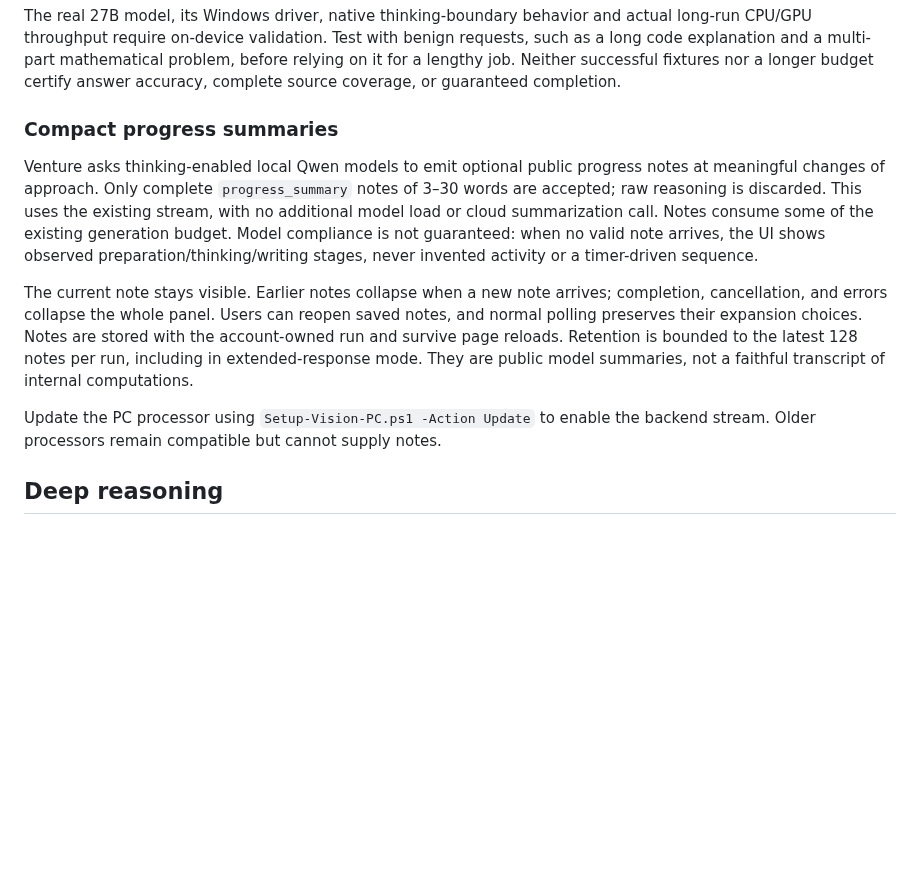
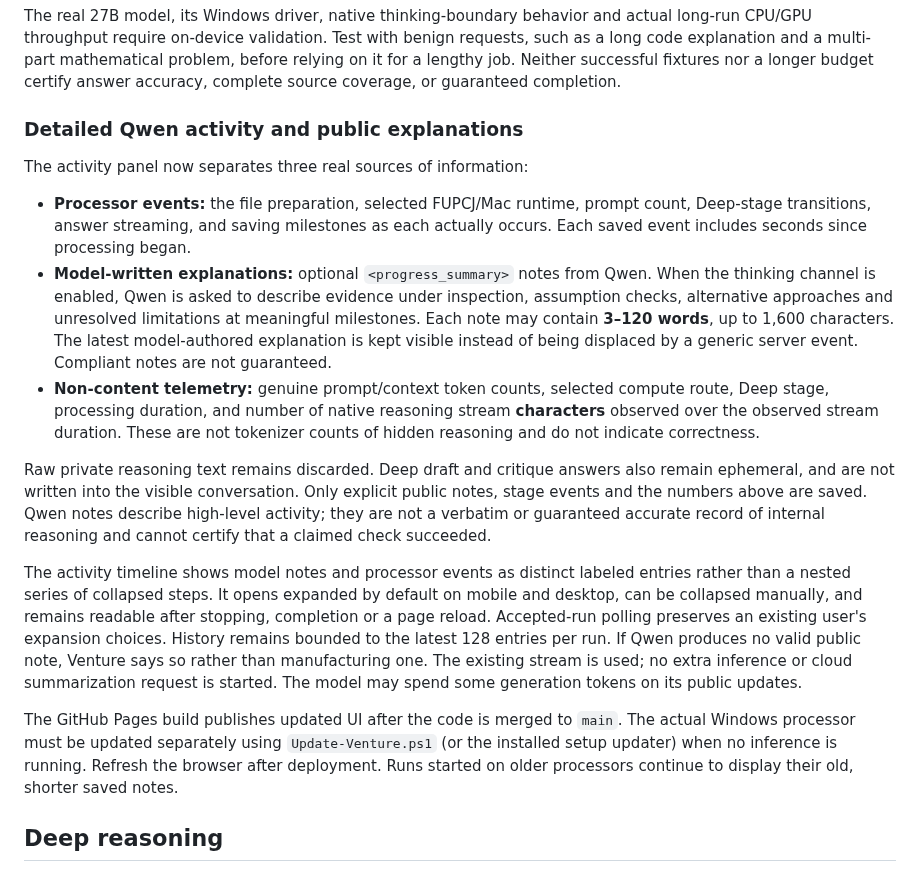
Before and after one commit to JRDN-R/vision, a Markdown page: docs/qwen-ultra.md, the part around the change. Rendered like a GitHub page; blank space fills up the shorter version.

Commit message:
Document detailed Qwen activity, honest telemetry and separate processor rollout

```diff
--- a/docs/qwen-ultra.md
+++ b/docs/qwen-ultra.md
@@ -223,25 +223,45 @@ before relying on it for a lengthy job. Neither successful fixtures nor a longer
 budget certify answer accuracy, complete source coverage, or guaranteed completion.
 
 
-### Compact progress summaries
+### Detailed Qwen activity and public explanations
 
-Venture asks thinking-enabled local Qwen models to emit optional public progress
-notes at meaningful changes of approach. Only complete `progress_summary` notes
-of 3–30 words are accepted; raw reasoning is discarded. This uses the existing
-stream, with no additional model load or cloud summarization call. Notes consume
-some of the existing generation budget. Model compliance is not guaranteed:
-when no valid note arrives, the UI shows observed preparation/thinking/writing
-stages, never invented activity or a timer-driven sequence.
+The activity panel now separates three real sources of information:
 
-The current note stays visible. Earlier notes collapse when a new note arrives;
-completion, cancellation, and errors collapse the whole panel. Users can reopen
-saved notes, and normal polling preserves their expansion choices. Notes are
-stored with the account-owned run and survive page reloads. Retention is bounded
-to the latest 128 notes per run, including in extended-response mode. They are
-public model summaries, not a faithful transcript of internal computations.
+- **Processor events:** the file preparation, selected FUPCJ/Mac runtime, prompt
+  count, Deep-stage transitions, answer streaming, and saving milestones as each
+  actually occurs. Each saved event includes seconds since processing began.
+- **Model-written explanations:** optional `<progress_summary>` notes from Qwen.
+  When the thinking channel is enabled, Qwen is asked to describe evidence under
+  inspection, assumption checks, alternative approaches and unresolved limitations
+  at meaningful milestones. Each note may contain **3–120 words**, up to 1,600
+  characters. The latest model-authored explanation is kept visible instead of
+  being displaced by a generic server event. Compliant notes are not guaranteed.
+- **Non-content telemetry:** genuine prompt/context token counts, selected
+  compute route, Deep stage, processing duration, and number of native reasoning
+  stream **characters** observed over the observed stream duration. These are
+  not tokenizer counts of hidden reasoning and do not indicate correctness.
 
-Update the PC processor using `Setup-Vision-PC.ps1 -Action Update` to enable the
-backend stream. Older processors remain compatible but cannot supply notes.
+Raw private reasoning text remains discarded. Deep draft and critique answers
+also remain ephemeral, and are not written into the visible conversation. Only
+explicit public notes, stage events and the numbers above are saved. Qwen notes
+describe high-level activity; they are not a verbatim or guaranteed accurate
+record of internal reasoning and cannot certify that a claimed check succeeded.
+
+The activity timeline shows model notes and processor events as distinct labeled
+entries rather than a nested series of collapsed steps. It opens expanded by
+default on mobile and desktop, can be collapsed manually, and remains readable
+after stopping, completion or a page reload. Accepted-run polling preserves an
+existing user's expansion choices. History remains bounded to the latest 128
+entries per run. If Qwen produces no valid public note, Venture says so rather
+than manufacturing one. The existing stream is used; no extra inference or cloud
+summarization request is started. The model may spend some generation tokens on
+its public updates.
+
+The GitHub Pages build publishes updated UI after the code is merged to
+`main`. The actual Windows processor must be updated separately using
+`Update-Venture.ps1` (or the installed setup updater) when no inference is
+running. Refresh the browser after deployment. Runs started on older processors
+continue to display their old, shorter saved notes.
 
 ## Deep reasoning
 
```
